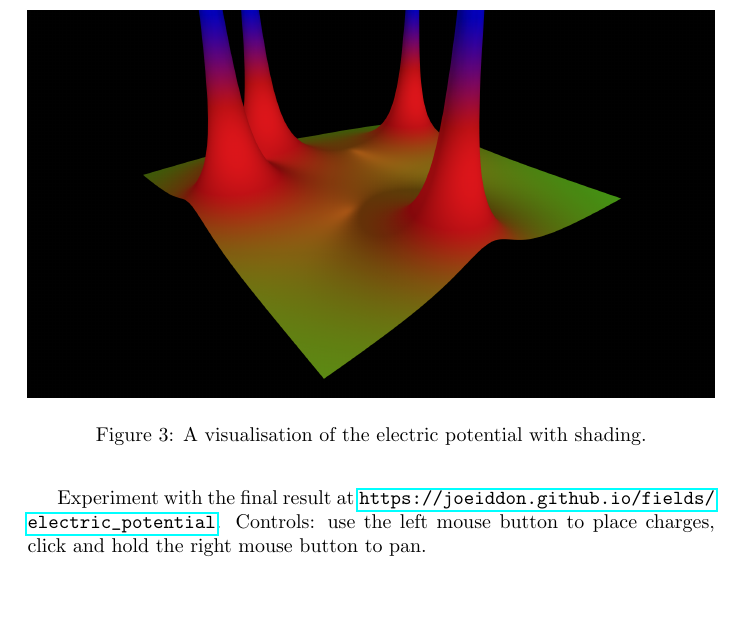
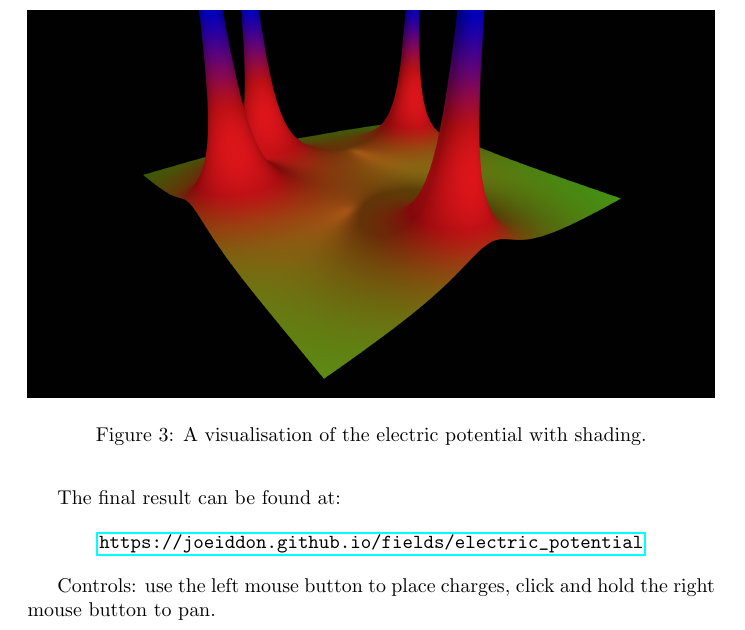
Before and after one commit to joeiddon/fields, a LaTeX document (electric_potential/calculations/main.tex): part of page 5 of 5, cut so that both start at the same text, the shorter picture padded with empty space. Compiled offline with pdfLaTeX.

Commit message:
final touches for now

```diff
--- a/electric_potential/calculations/main.tex
+++ b/electric_potential/calculations/main.tex
@@ -127,6 +127,13 @@ Implementing this calculation in the WebGL Shader Language (GLSL), gives the muc
 \end{figure}
 
 \vfill
-Experiment with the final result at \url{https://joeiddon.github.io/fields/electric_potential}. Controls: use the left mouse button to place charges, click and hold the right mouse button to pan.
+
+The final result can be found at:
+
+\begin{center}
+\url{https://joeiddon.github.io/fields/electric_potential}
+\end{center}
+
+Controls: use the left mouse button to place charges, click and hold the right mouse button to pan.
 
 \end{document}
```
Also changed, not shown: electric_potential/calculations/main.pdf, 4 other files.
